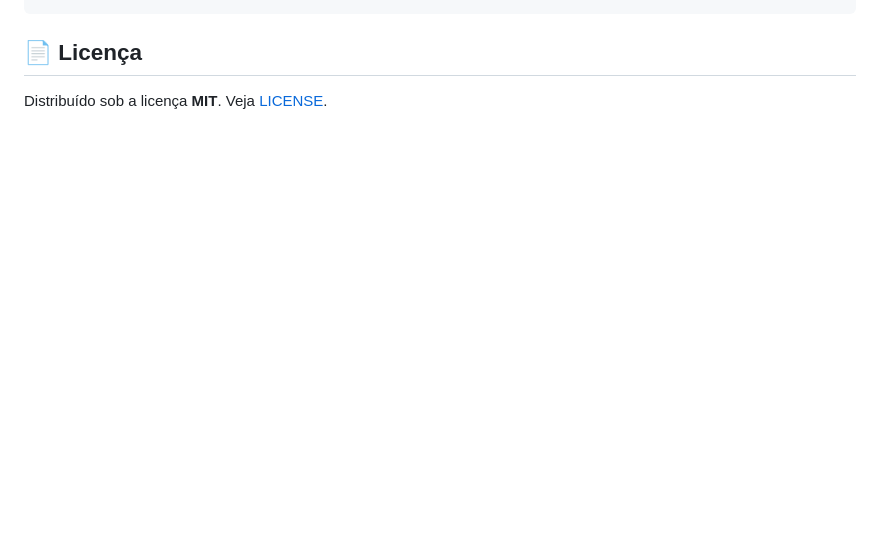
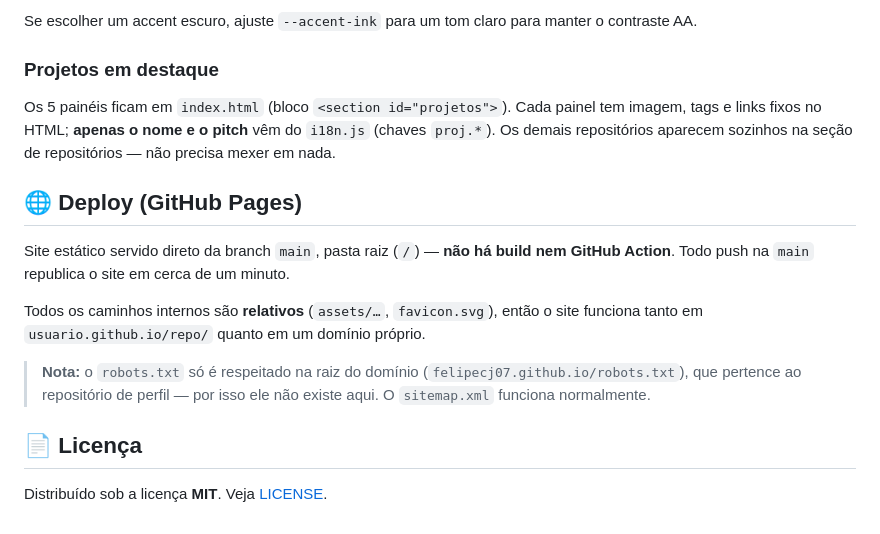
Before and after one commit to FelipeCJ07/Mini_site_portifolio, a Markdown page: README.md, the part around one of its changes. Rendered like a GitHub page; blank space fills up the shorter version.

```diff
--- a/README.md
+++ b/README.md
@@ -48,3 +94,24 @@ python -m http.server 8000
+Se escolher um accent escuro, ajuste `--accent-ink` para um tom claro para manter o
+contraste AA.
+
+### Projetos em destaque
+
+Os 5 painéis ficam em `index.html` (bloco `<section id="projetos">`). Cada painel tem
+imagem, tags e links fixos no HTML; **apenas o nome e o pitch** vêm do `i18n.js`
+(chaves `proj.*`). Os demais repositórios aparecem sozinhos na seção de repositórios —
+não precisa mexer em nada.
+
+## 🌐 Deploy (GitHub Pages)
+
+Site estático servido direto da branch `main`, pasta raiz (`/`) — **não há build nem
+GitHub Action**. Todo push na `main` republica o site em cerca de um minuto.
+
+Todos os caminhos internos são **relativos** (`assets/…`, `favicon.svg`), então o site
+funciona tanto em `usuario.github.io/repo/` quanto em um domínio próprio.
+
+> **Nota:** o `robots.txt` só é respeitado na raiz do domínio
+> (`felipecj07.github.io/robots.txt`), que pertence ao repositório de perfil — por isso
+> ele não existe aqui. O `sitemap.xml` funciona normalmente.
 
 ## 📄 Licença
 
```
Also changed, not shown: other parts of README.md (+68 -22 lines), LINKEDIN.md (added, +209 -0 lines), assets/img/og-cover.png (added), 9 other files.
